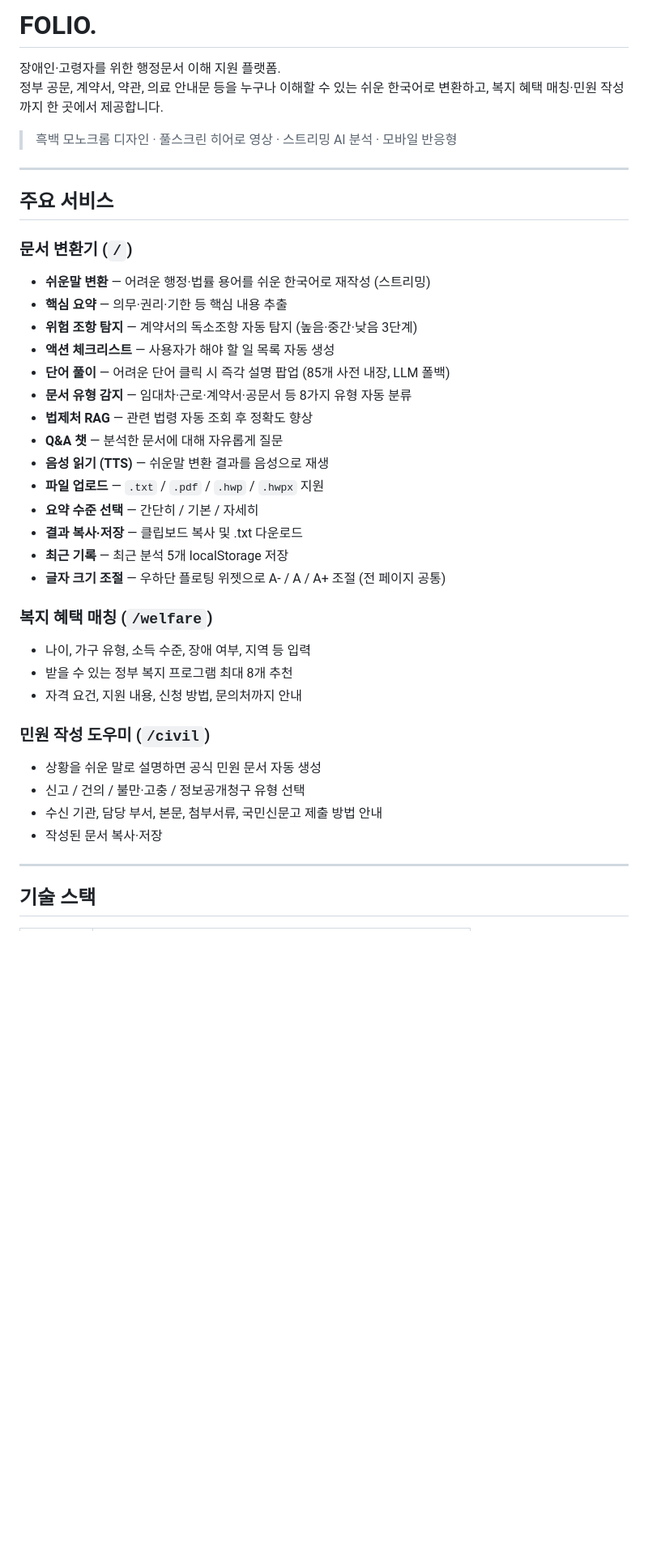
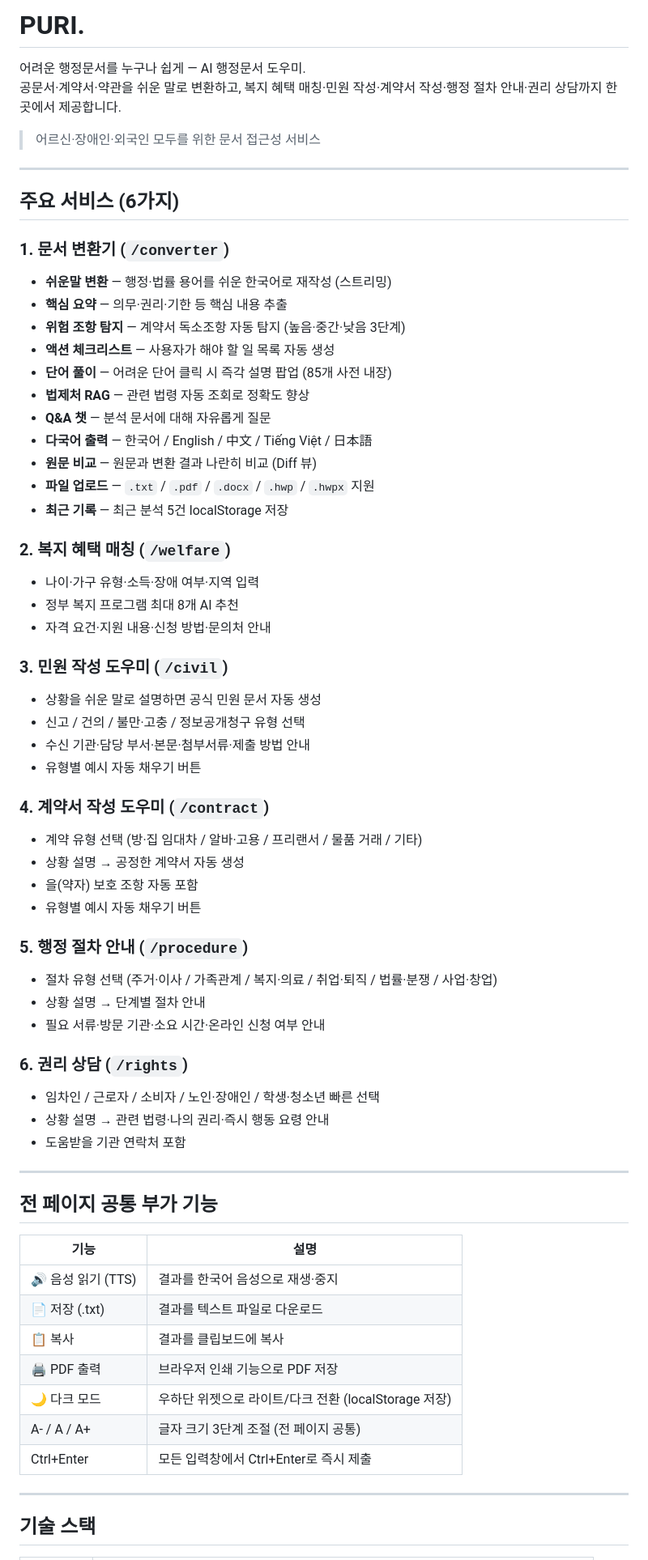
Before and after one commit to Choroning/CLI_AL, a Markdown page: README.md, the part around one of its changes. Shown at 81% size. Rendered like a GitHub page; blank space fills up the shorter version.

```diff
--- a/README.md
+++ b/README.md
@@ -1,41 +1,67 @@
-# FOLIO.
+# PURI.
 
-장애인·고령자를 위한 행정문서 이해 지원 플랫폼.
-정부 공문, 계약서, 약관, 의료 안내문 등을 누구나 이해할 수 있는 쉬운 한국어로 변환하고,
-복지 혜택 매칭·민원 작성까지 한 곳에서 제공합니다.
+어려운 행정문서를 누구나 쉽게 — AI 행정문서 도우미.
+공문서·계약서·약관을 쉬운 말로 변환하고, 복지 혜택 매칭·민원 작성·계약서 작성·행정 절차 안내·권리 상담까지 한 곳에서 제공합니다.
 
-> 흑백 모노크롬 디자인 · 풀스크린 히어로 영상 · 스트리밍 AI 분석 · 모바일 반응형
+> 어르신·장애인·외국인 모두를 위한 문서 접근성 서비스
 
 ---
 
-## 주요 서비스
+## 주요 서비스 (6가지)
 
-### 문서 변환기 (`/`)
-- **쉬운말 변환** — 어려운 행정·법률 용어를 쉬운 한국어로 재작성 (스트리밍)
+### 1. 문서 변환기 (`/converter`)
+- **쉬운말 변환** — 행정·법률 용어를 쉬운 한국어로 재작성 (스트리밍)
 - **핵심 요약** — 의무·권리·기한 등 핵심 내용 추출
-- **위험 조항 탐지** — 계약서의 독소조항 자동 탐지 (높음·중간·낮음 3단계)
+- **위험 조항 탐지** — 계약서 독소조항 자동 탐지 (높음·중간·낮음 3단계)
 - **액션 체크리스트** — 사용자가 해야 할 일 목록 자동 생성
-- **단어 풀이** — 어려운 단어 클릭 시 즉각 설명 팝업 (85개 사전 내장, LLM 폴백)
-- **문서 유형 감지** — 임대차·근로·계약서·공문서 등 8가지 유형 자동 분류
-- **법제처 RAG** — 관련 법령 자동 조회 후 정확도 향상
-- **Q&A 챗** — 분석한 문서에 대해 자유롭게 질문
-- **음성 읽기 (TTS)** — 쉬운말 변환 결과를 음성으로 재생
-- **파일 업로드** — `.txt` / `.pdf` / `.hwp` / `.hwpx` 지원
-- **요약 수준 선택** — 간단히 / 기본 / 자세히
-- **결과 복사·저장** — 클립보드 복사 및 .txt 다운로드
-- **최근 기록** — 최근 분석 5개 localStorage 저장
-- **글자 크기 조절** — 우하단 플로팅 위젯으로 A- / A / A+ 조절 (전 페이지 공통)
+- **단어 풀이** — 어려운 단어 클릭 시 즉각 설명 팝업 (85개 사전 내장)
+- **법제처 RAG** — 관련 법령 자동 조회로 정확도 향상
+- **Q&A 챗** — 분석 문서에 대해 자유롭게 질문
+- **다국어 출력** — 한국어 / English / 中文 / Tiếng Việt / 日本語
+- **원문 비교** — 원문과 변환 결과 나란히 비교 (Diff 뷰)
+- **파일 업로드** — `.txt` / `.pdf` / `.docx` / `.hwp` / `.hwpx` 지원
+- **최근 기록** — 최근 분석 5건 localStorage 저장
 
-### 복지 혜택 매칭 (`/welfare`)
-- 나이, 가구 유형, 소득 수준, 장애 여부, 지역 등 입력
-- 받을 수 있는 정부 복지 프로그램 최대 8개 추천
-- 자격 요건, 지원 내용, 신청 방법, 문의처까지 안내
+### 2. 복지 혜택 매칭 (`/welfare`)
+- 나이·가구 유형·소득·장애 여부·지역 입력
+- 정부 복지 프로그램 최대 8개 AI 추천
+- 자격 요건·지원 내용·신청 방법·문의처 안내
 
-### 민원 작성 도우미 (`/civil`)
+### 3. 민원 작성 도우미 (`/civil`)
 - 상황을 쉬운 말로 설명하면 공식 민원 문서 자동 생성
 - 신고 / 건의 / 불만·고충 / 정보공개청구 유형 선택
-- 수신 기관, 담당 부서, 본문, 첨부서류, 국민신문고 제출 방법 안내
-- 작성된 문서 복사·저장
+- 수신 기관·담당 부서·본문·첨부서류·제출 방법 안내
+- 유형별 예시 자동 채우기 버튼
+
+### 4. 계약서 작성 도우미 (`/contract`)
+- 계약 유형 선택 (방·집 임대차 / 알바·고용 / 프리랜서 / 물품 거래 / 기타)
+- 상황 설명 → 공정한 계약서 자동 생성
+- 을(약자) 보호 조항 자동 포함
+- 유형별 예시 자동 채우기 버튼
+
+### 5. 행정 절차 안내 (`/procedure`)
+- 절차 유형 선택 (주거·이사 / 가족관계 / 복지·의료 / 취업·퇴직 / 법률·분쟁 / 사업·창업)
+- 상황 설명 → 단계별 절차 안내
+- 필요 서류·방문 기관·소요 시간·온라인 신청 여부 안내
+
+### 6. 권리 상담 (`/rights`)
+- 임차인 / 근로자 / 소비자 / 노인·장애인 / 학생·청소년 빠른 선택
+- 상황 설명 → 관련 법령·나의 권리·즉시 행동 요령 안내
+- 도움받을 기관 연락처 포함
+
+---
+
+## 전 페이지 공통 부가 기능
+
+| 기능 | 설명 |
+|------|------|
+| 🔊 음성 읽기 (TTS) | 결과를 한국어 음성으로 재생·중지 |
+| 📄 저장 (.txt) | 결과를 텍스트 파일로 다운로드 |
+| 📋 복사 | 결과를 클립보드에 복사 |
+| 🖨 PDF 출력 | 브라우저 인쇄 기능으로 PDF 저장 |
+| 🌙 다크 모드 | 우하단 위젯으로 라이트/다크 전환 (localStorage 저장) |
+| A- / A / A+ | 글자 크기 3단계 조절 (전 페이지 공통) |
+| Ctrl+Enter | 모든 입력창에서 Ctrl+Enter로 즉시 제출 |
 
 ---
 
```
Also changed, not shown: other parts of README.md (+47 -24 lines).
